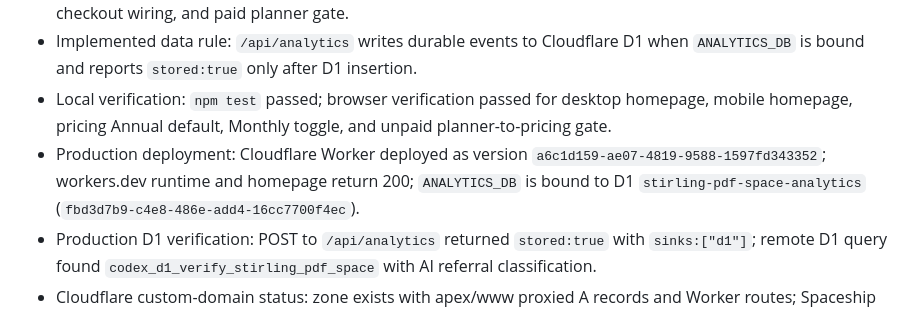
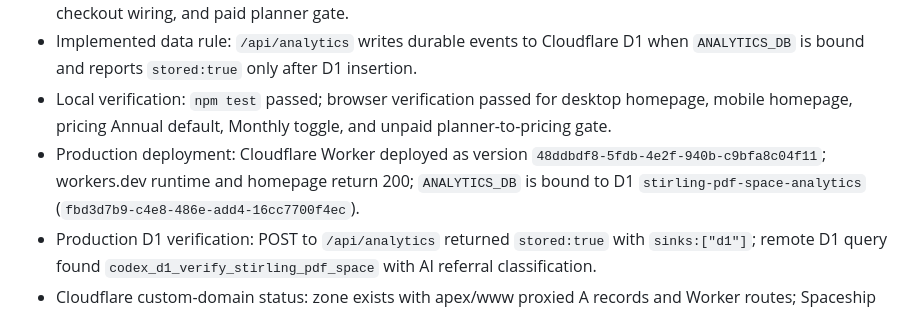
Before and after one commit to clauxel/stirling-pdf-space, a Markdown page: WEBSITE_CHANGELOG.md, the part around the change. Rendered like a GitHub page.

Commit message:
Update deployed changelog evidence

```diff
--- a/WEBSITE_CHANGELOG.md
+++ b/WEBSITE_CHANGELOG.md
@@ -11,7 +11,7 @@
 - Implemented payment rule: independent `/pricing/` page, Annual/Monthly tabs, Annual selected by default, Annual 50% cheaper than Monthly, one-time/no automatic renewal copy, own-domain checkout API, Polar checkout wiring, and paid planner gate.
 - Implemented data rule: `/api/analytics` writes durable events to Cloudflare D1 when `ANALYTICS_DB` is bound and reports `stored:true` only after D1 insertion.
 - Local verification: `npm test` passed; browser verification passed for desktop homepage, mobile homepage, pricing Annual default, Monthly toggle, and unpaid planner-to-pricing gate.
-- Production deployment: Cloudflare Worker deployed as version `a6c1d159-ae07-4819-9588-1597fd343352`; workers.dev runtime and homepage return 200; `ANALYTICS_DB` is bound to D1 `stirling-pdf-space-analytics` (`fbd3d7b9-c4e8-486e-add4-16cc7700f4ec`).
+- Production deployment: Cloudflare Worker deployed as version `48ddbdf8-5fdb-4e2f-940b-c9bfa8c04f11`; workers.dev runtime and homepage return 200; `ANALYTICS_DB` is bound to D1 `stirling-pdf-space-analytics` (`fbd3d7b9-c4e8-486e-add4-16cc7700f4ec`).
 - Production D1 verification: POST to `/api/analytics` returned `stored:true` with `sinks:["d1"]`; remote D1 query found `codex_d1_verify_stirling_pdf_space` with AI referral classification.
 - Cloudflare custom-domain status: zone exists with apex/www proxied A records and Worker routes; Spaceship nameservers were updated to `archer.ns.cloudflare.com` and `sydney.ns.cloudflare.com`.
 - Production custom-domain verification: apex HTTPS returns 200, www HTTPS returns 301 to apex, homepage/runtime/robots/sitemap/Bing verification file/IndexNow key are live, and no registrar parking response is present.
```
